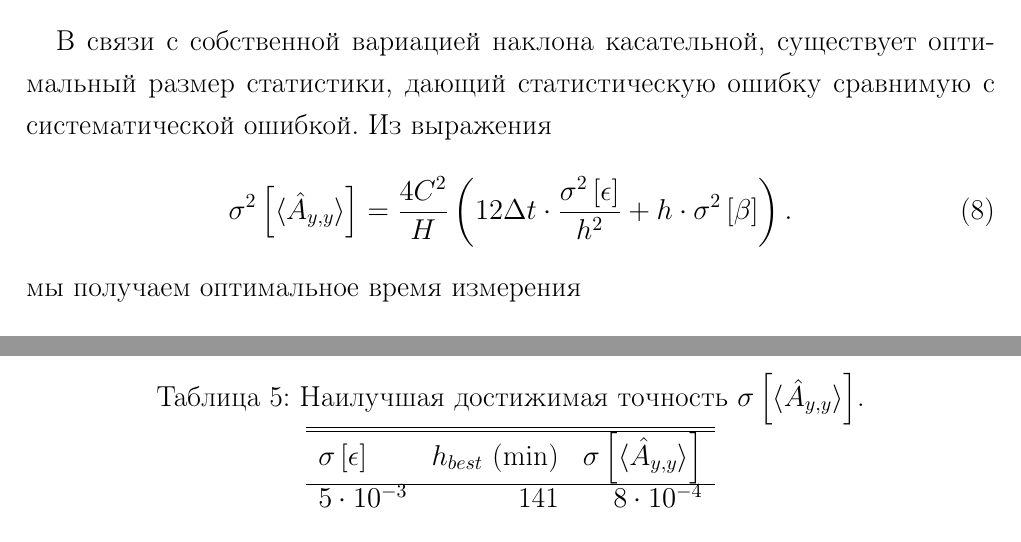
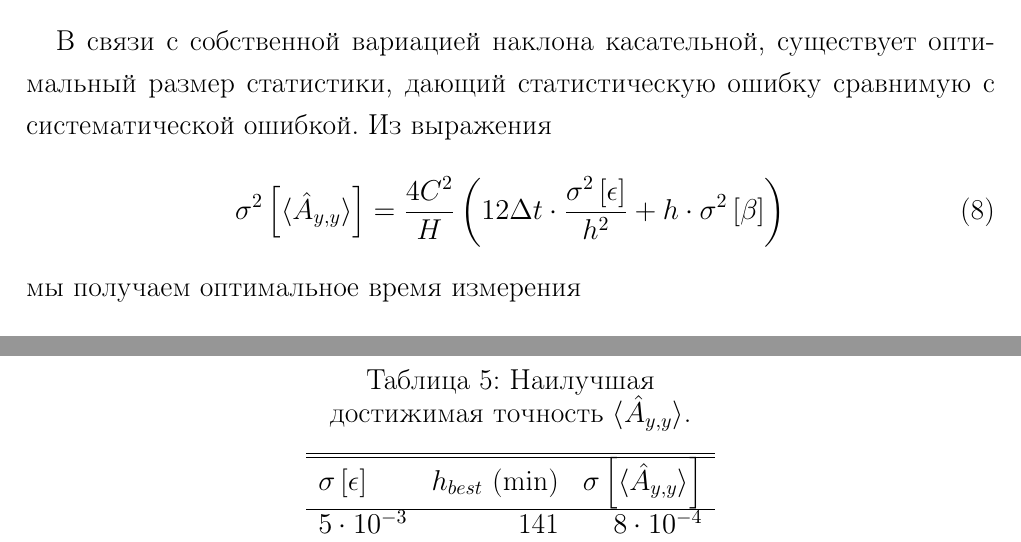
Before and after one commit to AlexAksentyev/PostGrad, a LaTeX document (Admin/Отчёт_2курс.tex, which reads Admin/RepSty.sty): two parts of pages 13 and 14 of 24 before the commit and two parts of pages 13 and 14 of 25 after it, joined at a grey line, cut so that both start at the same text. Compiled offline with pdfLaTeX.

Commit message:
multiline caption

```diff
--- a/Admin/RepSty.sty
+++ b/Admin/RepSty.sty
@@ -13,6 +13,9 @@
 % PARAGPAPH INDENTATION
 %\setlength{\parindent}{1cm}
 %\usepackage{parskip}
+
+% FLOATS
+\usepackage{caption}
 
 % FONT
 \usepackage[fontsize=14pt]{scrextend}
--- a/Admin/Отчёт_2курс.tex
+++ b/Admin/Отчёт_2курс.tex
@@ -296,7 +296,7 @@
 
 	В связи с собственной вариацией наклона касательной, существует оптимальный размер статистики, дающий статистическую ошибку сравнимую с систематической ошибкой. Из выражения
 	\begin{equation}
-		\v{\avg{\Ayy*}}	= \frac{4 C^2}{H}\bkt{12\Tint\cdot\frac{\v{\err}}{h^2} + h\cdot\v{\slp}}.
+		\v{\avg{\Ayy*}}	= \frac{4 C^2}{H}\bkt{12\Tint\cdot\frac{\v{\err}}{h^2} + h\cdot\v{\slp}}
 	\end{equation}
 	мы получаем оптимальное время измерения
 	\begin{equation}
@@ -322,7 +322,7 @@
 
 	\begin{table}[h]
 		\centering
-		\caption{Наилучшая достижимая точность $\SE{\avg{\Ayy*}}$.\label{tbl:SEAyy_varb}}
+		\caption{Наилучшая\\ достижимая точность ${\avg{\Ayy*}}$.\label{tbl:SEAyy_varb}}
 		\begin{tabular}{lrr}
 			\hline\hline
 			$\SE{\err}$			&	$h_{best}$ (min)	& $\SE{\avg{\Ayy*}}$\\
```
Also changed, not shown: Admin/Отчёт_2курс.pdf, Admin/Отчёт_2курс.tex (2 more changed lines), 5 other files.
